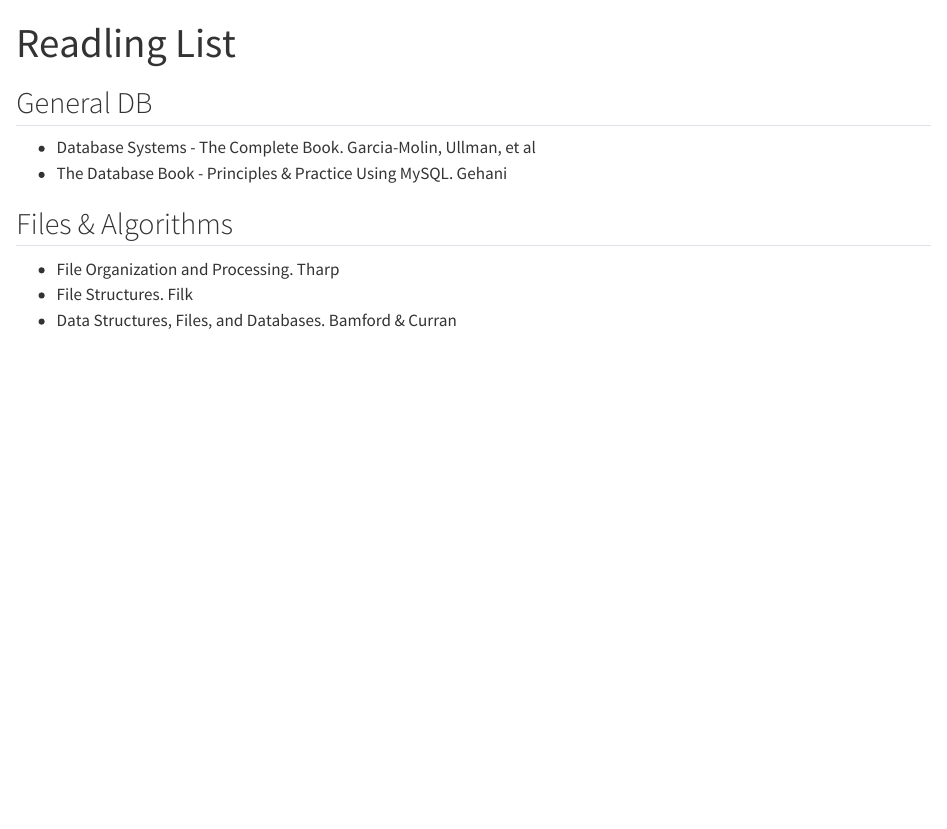
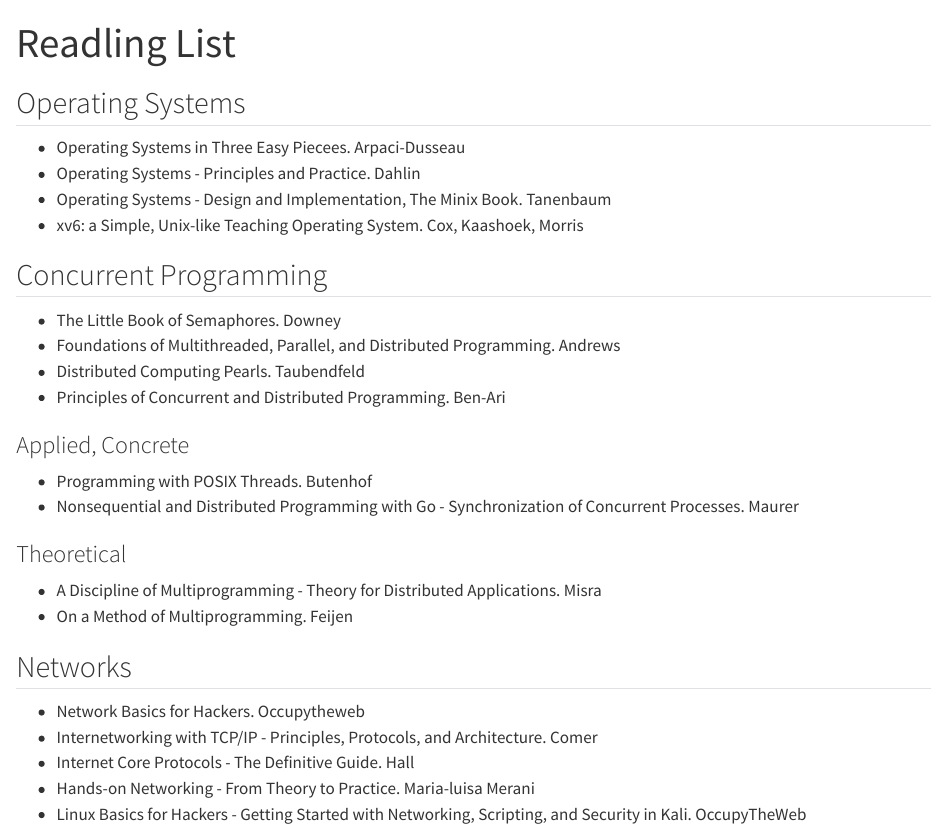
Before and after one commit to igor-dimi/os-notes, a Quarto document (reading.qmd): the page in a window 1100 px wide, from its top. Rendered offline with R 4.5, knitr and Pandoc in place of Quarto, with nearby package versions.

Commit message:
revert wrong changes

```diff
--- a/reading.qmd
+++ b/reading.qmd
@@ -2,13 +2,35 @@
 title: "Readling List"
 ---
 
-## General DB
 
-* Database Systems - The Complete Book. Garcia-Molin, Ullman, et al
-* The Database Book - Principles & Practice Using MySQL. Gehani
+## Operating Systems
 
-## Files & Algorithms
+* Operating Systems in Three Easy Piecees. Arpaci-Dusseau
+* Operating Systems - Principles and Practice. Dahlin
+* Operating Systems - Design and Implementation, The Minix Book. Tanenbaum
+* xv6: a Simple, Unix-like Teaching Operating System. Cox, Kaashoek, Morris
 
-* File Organization and Processing. Tharp
-* File Structures. Filk
-* Data Structures, Files, and Databases. Bamford & Curran
+## Concurrent Programming
+
+* The Little Book of Semaphores. Downey
+* Foundations of Multithreaded, Parallel, and Distributed Programming. Andrews
+* Distributed Computing Pearls. Taubendfeld
+* Principles of Concurrent and Distributed Programming. Ben-Ari
+
+### Applied, Concrete
+
+* Programming with POSIX Threads. Butenhof
+* Nonsequential and Distributed Programming with Go - Synchronization of Concurrent Processes. Maurer
+
+### Theoretical
+
+* A Discipline of Multiprogramming - Theory for Distributed Applications. Misra
+* On a Method of Multiprogramming. Feijen
+
+## Networks
+
+* Network Basics for Hackers. Occupytheweb
+* Internetworking with TCP/IP - Principles, Protocols, and Architecture. Comer
+* Internet Core Protocols - The Definitive Guide. Hall
+* Hands-on Networking - From Theory to Practice. Maria-luisa Merani
+* Linux Basics for Hackers - Getting Started with Networking, Scripting, and Security in Kali. OccupyTheWeb
```
